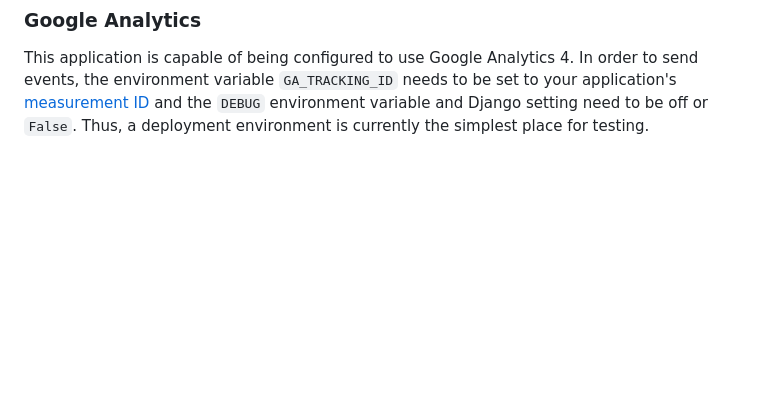
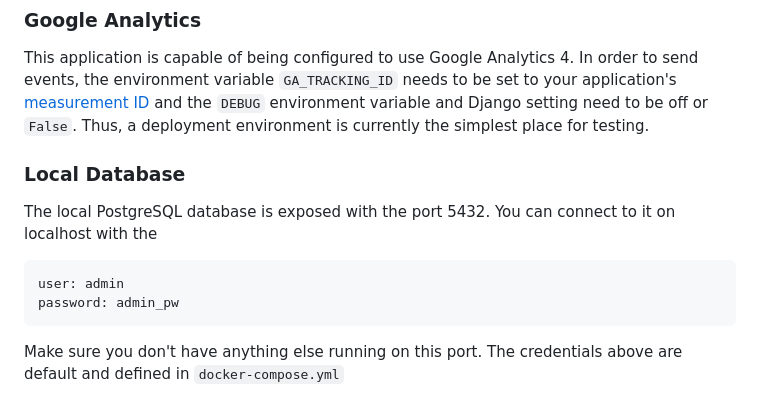
Before and after one commit to tl-its-umich-edu/remote-office-hours-queue, a Markdown page: README.md, the part around the change. GitHub-like rendering; blank space fills up the shorter version.

Commit message:
Adding some documentation about localdatabase

````diff
--- a/README.md
+++ b/README.md
@@ -73,3 +73,12 @@ In order to send events, the environment variable `GA_TRACKING_ID` needs to be s
 your application's [measurement ID](https://support.google.com/analytics/answer/9539598#find-G-ID)
 and the `DEBUG` environment variable and Django setting need to be off or `False`.
 Thus, a deployment environment is currently the simplest place for testing.
+
+### Local Database
+
+The local PostgreSQL database is exposed with the port 5432. You can connect to it on localhost with the
+```
+user: admin
+password: admin_pw
+```
+Make sure you don't have anything else running on this port. The credentials above are default and defined in `docker-compose.yml`
````
